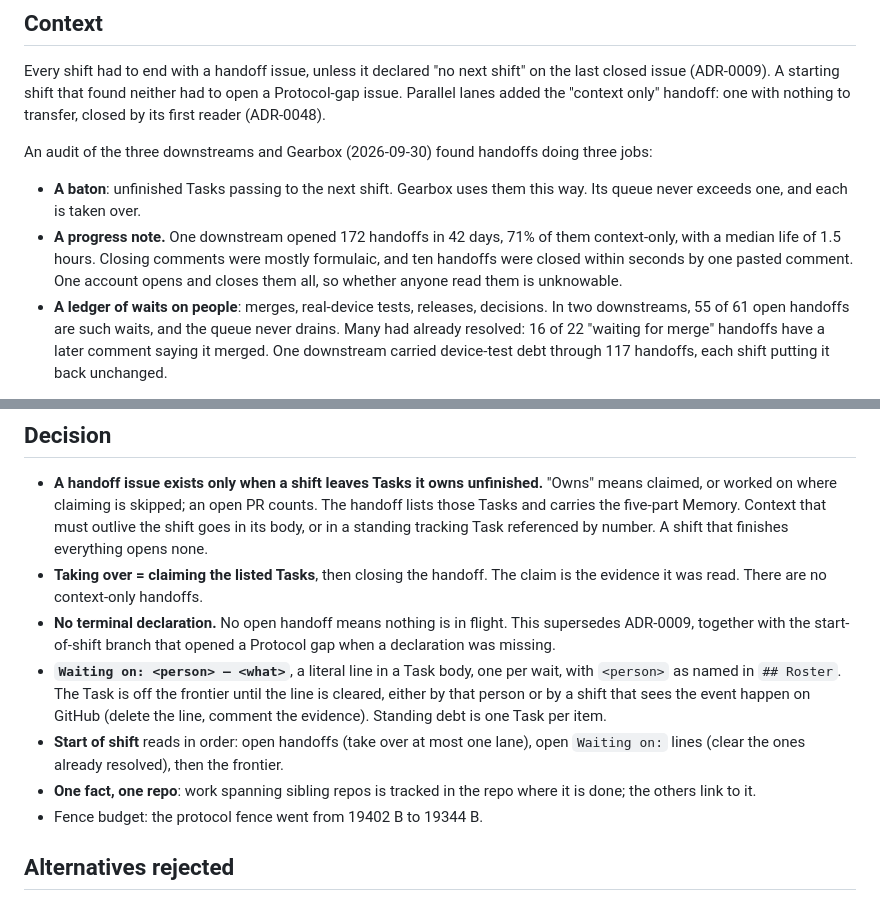
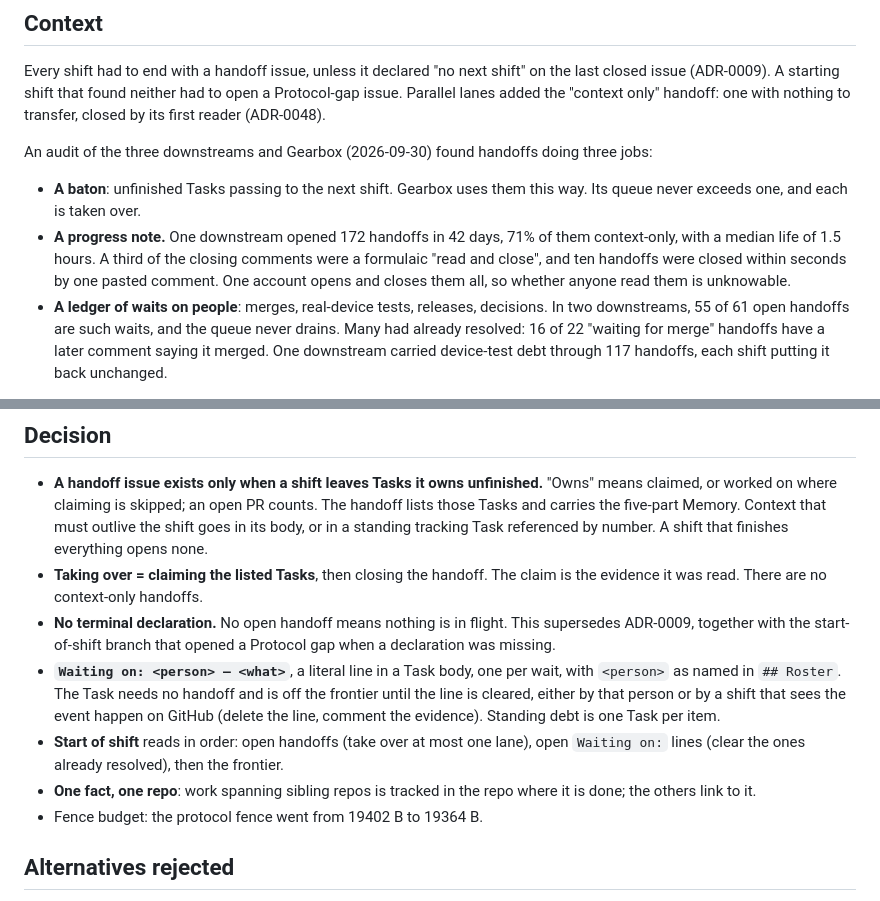
Before and after one commit to real-stanyan/gearbox, a Markdown page: docs/gearbox-adr/0054-handoffs-are-batons.md, 2 parts joined by grey strips. Rendered like a GitHub page.

```diff
--- a/docs/gearbox-adr/0054-handoffs-are-batons.md
+++ b/docs/gearbox-adr/0054-handoffs-are-batons.md
@@ -12,7 +12,7 @@ Every shift had to end with a handoff issue, unless it declared "no next shift"
 An audit of the three downstreams and Gearbox (2026-09-30) found handoffs doing three jobs:
 
 - **A baton**: unfinished Tasks passing to the next shift. Gearbox uses them this way. Its queue never exceeds one, and each is taken over.
-- **A progress note.** One downstream opened 172 handoffs in 42 days, 71% of them context-only, with a median life of 1.5 hours. Closing comments were mostly formulaic, and ten handoffs were closed within seconds by one pasted comment. One account opens and closes them all, so whether anyone read them is unknowable.
+- **A progress note.** One downstream opened 172 handoffs in 42 days, 71% of them context-only, with a median life of 1.5 hours. A third of the closing comments were a formulaic "read and close", and ten handoffs were closed within seconds by one pasted comment. One account opens and closes them all, so whether anyone read them is unknowable.
 - **A ledger of waits on people**: merges, real-device tests, releases, decisions. In two downstreams, 55 of 61 open handoffs are such waits, and the queue never drains. Many had already resolved: 16 of 22 "waiting for merge" handoffs have a later comment saying it merged. One downstream carried device-test debt through 117 handoffs, each shift putting it back unchanged.
 
 Two sibling downstreams also opened a dozen pairs of near-identical handoffs within minutes of each other.
@@ -24,10 +24,10 @@ The mandatory handoff and the terminal-declaration check turned the last two job
 - **A handoff issue exists only when a shift leaves Tasks it owns unfinished.** "Owns" means claimed, or worked on where claiming is skipped; an open PR counts. The handoff lists those Tasks and carries the five-part Memory. Context that must outlive the shift goes in its body, or in a standing tracking Task referenced by number. A shift that finishes everything opens none.
 - **Taking over = claiming the listed Tasks**, then closing the handoff. The claim is the evidence it was read. There are no context-only handoffs.
 - **No terminal declaration.** No open handoff means nothing is in flight. This supersedes ADR-0009, together with the start-of-shift branch that opened a Protocol gap when a declaration was missing.
-- **`Waiting on: <person> — <what>`**, a literal line in a Task body, one per wait, with `<person>` as named in `## Roster`. The Task is off the frontier until the line is cleared, either by that person or by a shift that sees the event happen on GitHub (delete the line, comment the evidence). Standing debt is one Task per item.
+- **`Waiting on: <person> — <what>`**, a literal line in a Task body, one per wait, with `<person>` as named in `## Roster`. The Task needs no handoff and is off the frontier until the line is cleared, either by that person or by a shift that sees the event happen on GitHub (delete the line, comment the evidence). Standing debt is one Task per item.
 - **Start of shift** reads in order: open handoffs (take over at most one lane), open `Waiting on:` lines (clear the ones already resolved), then the frontier.
 - **One fact, one repo**: work spanning sibling repos is tracked in the repo where it is done; the others link to it.
-- Fence budget: the protocol fence went from 19402 B to 19344 B.
+- Fence budget: the protocol fence went from 19402 B to 19364 B.
 
 ## Alternatives rejected
 
```
Also changed, not shown: AGENTS.md (+4 -4 lines), CONTEXT.md (+5 -5 lines).
